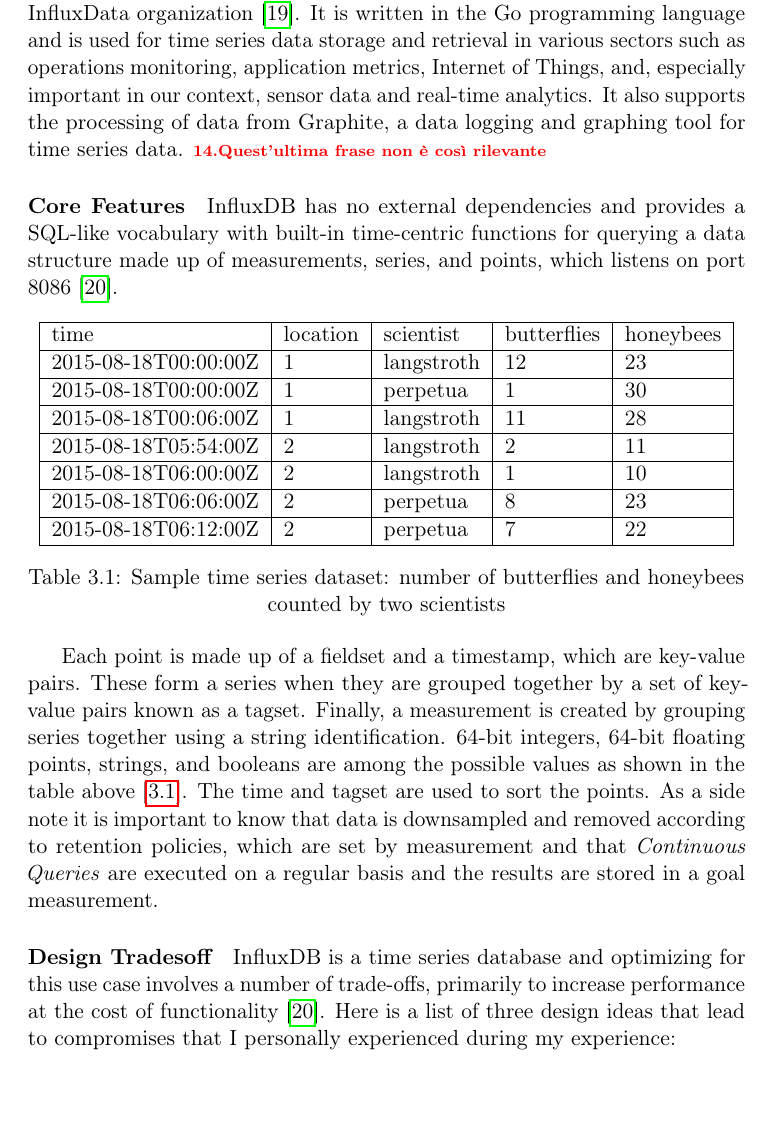
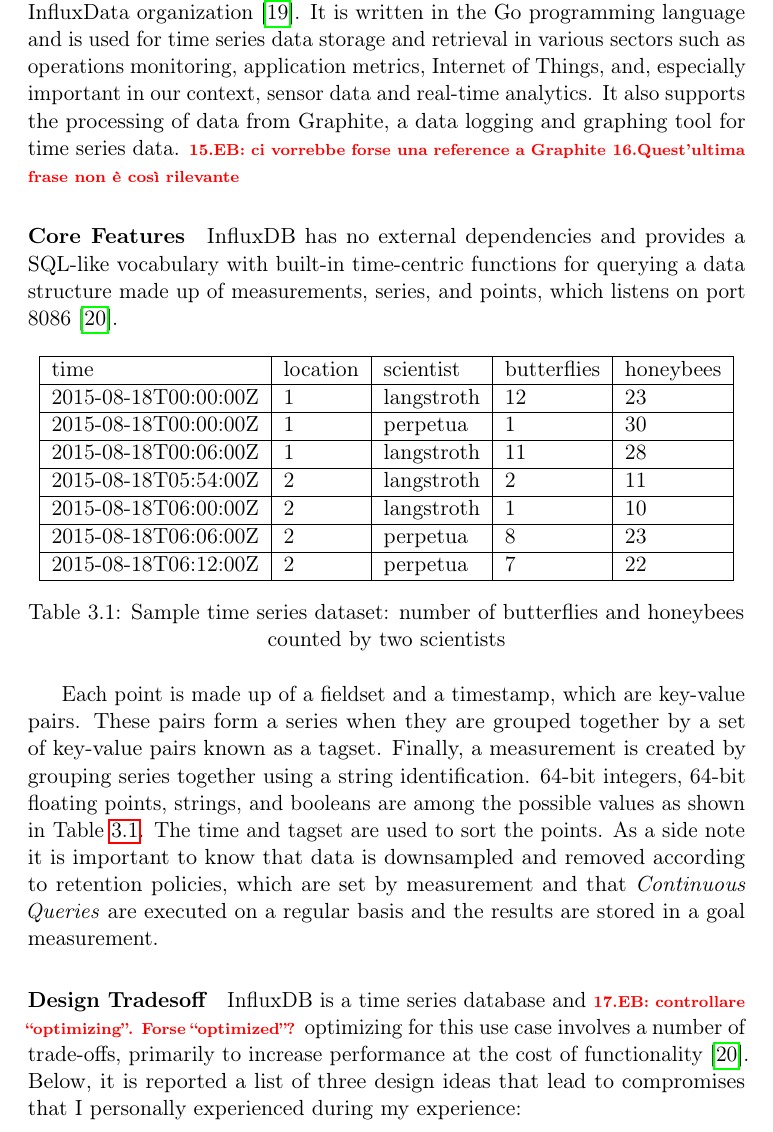
Before and after one commit to D3mianGianoz/master-thesis-zensor, a LaTeX thesis (main.tex, which reads content/chapter_3/influx.tex): part of page 23 of 39, cut so that both start at the same text. Compiled offline with pdfLaTeX.

Commit message:
fatto con influx

```diff
--- a/content/chapter_3/influx.tex
+++ b/content/chapter_3/influx.tex
@@ -19,7 +21,7 @@
 In many cases, the repositories of time-series data will utilize compression algorithms to manage the data efficiently~\cite{Book:devops_cookbook}. Furthermore, time series databases can also be configured to regularly delete old data, unlike traditional databases which are designed to store data indefinitely.
 
 \subsection{Influx solution}
-InfluxDB is an open-source time series database \acs{tsdb} created by the InfluxData organization~\cite{Misc:influxdata_website}. It is written in the Go programming language and is used for time series data storage and retrieval in various sectors such as operations monitoring, application metrics, Internet of Things, and, especially important in our context, sensor data and real-time analytics. It also supports the processing of data from Graphite, a data logging and graphing tool for time series data.
+InfluxDB is an open-source time series database \acs{tsdb} created by the InfluxData organization~\cite{Misc:influxdata_website}. It is written in the Go programming language and is used for time series data storage and retrieval in various sectors such as operations monitoring, application metrics, Internet of Things, and, especially important in our context, sensor data and real-time analytics. It also supports the processing of data from Graphite, a data logging and graphing tool for time series data. \todo{EB: ci vorrebbe forse una reference a Graphite}
 \todo{Quest'ultima frase non è così rilevante}
 
 \paragraph{Core Features}
@@ -40,13 +42,12 @@
     \end{tabular}
     \caption{Sample time series dataset: number of butterflies and honeybees counted by two scientists}\label{tab:influx_example}
 \end{table}
-Each point is made up of a fieldset and a timestamp, which are key-value pairs. These form a series when they are grouped together by a set of key-value pairs known as a tagset. Finally, a measurement is created by grouping series together using a string identification.
-64-bit integers, 64-bit floating points, strings, and booleans are among the possible values as shown in the table above [\ref{tab:influx_example}]. The time and tagset are used to sort the points.
+Each point is made up of a fieldset and a timestamp, which are key-value pairs. These pairs form a series when they are grouped together by a set of key-value pairs known as a tagset. Finally, a measurement is created by grouping series together using a string identification.
+64-bit integers, 64-bit floating points, strings, and booleans are among the possible values as shown in Table~\ref{tab:influx_example}. The time and tagset are used to sort the points.
 As a side note it is important to know that data is downsampled and removed according to retention policies, which are set by measurement and that \textit{Continuous Queries} are executed on a regular basis and the results are stored in a goal measurement.
 
 \paragraph{Design Tradesoff}
-InfluxDB is a time series database and optimizing for this use case involves a number of trade-offs, primarily to increase performance at the cost of functionality~\cite{Misc:influx_docs}. Here is a list of three design ideas that lead to compromises that I personally experienced during my experience:
-
+InfluxDB is a time series database and \todo{EB: controllare ``optimizing''. Forse ``optimized''?} optimizing for this use case involves a number of trade-offs, primarily to increase performance at the cost of functionality~\cite{Misc:influx_docs}. Below, it is reported a list of three design ideas that lead to compromises that I personally experienced during my experience:
 \begin{enumerate}
     \item Deletes are a rare occurrence. When they do occur, it is almost always against large ranges of old data that are cold for writes.
     \item Updates to existing data are a rare occurrence, and contentious updates never happen. Time series data is predominantly new data that is never updated.
```
Also changed, not shown: content/chapter_3/grafana.tex (+1 -0 lines), content/chapter_3/main.tex (+1 -3 lines), content/chapter_3/pandas.tex (+1 -0 lines), content/chapter_3/influx.tex (8 more changed lines).
